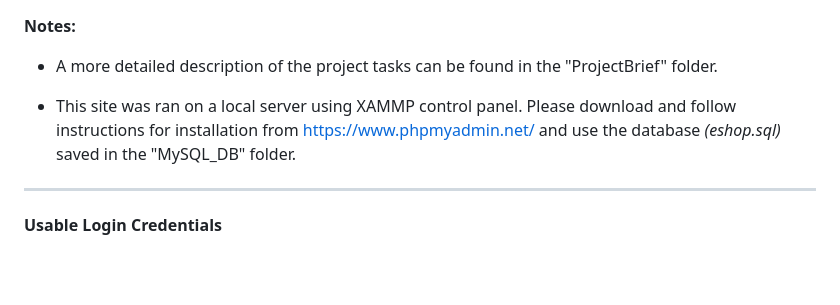
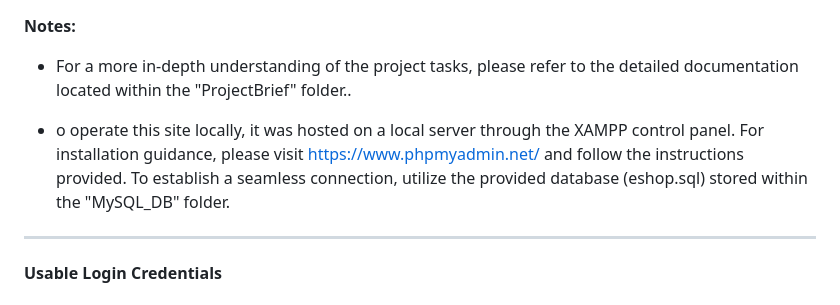
Before and after one commit to MiclAnglz/eCommerceSite, a Markdown page: README.md, the part around the change. Rendered like a GitHub page; blank space fills up the shorter version.

```diff
--- a/README.md
+++ b/README.md
@@ -1,8 +1,8 @@
 <strong>Notes:</strong>
 
-- A more detailed description of the project tasks can be found in the "ProjectBrief" folder.
+- For a more in-depth understanding of the project tasks, please refer to the detailed documentation located within the "ProjectBrief" folder..
 
-- This site was ran on a local server using XAMMP control panel. Please download and follow instructions for installation from https://www.phpmyadmin.net/ and use the database <i>(eshop.sql)</i> saved in the "MySQL_DB" folder.
+- o operate this site locally, it was hosted on a local server through the XAMPP control panel. For installation guidance, please visit https://www.phpmyadmin.net/ and follow the instructions provided. To establish a seamless connection, utilize the provided database (eshop.sql) stored within the "MySQL_DB" folder.
 
 <hr/>
  <strong>Usable Login Credentials</strong>
```
